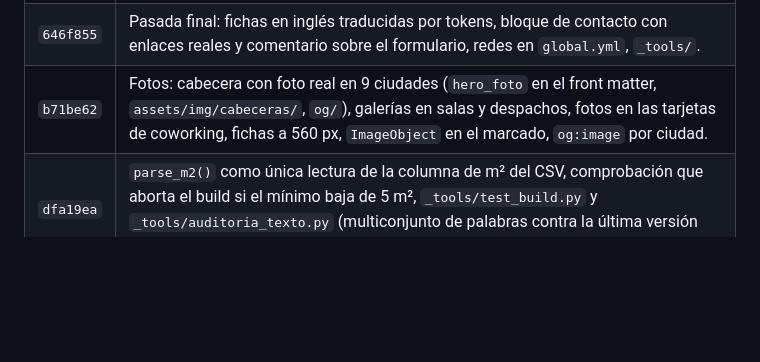
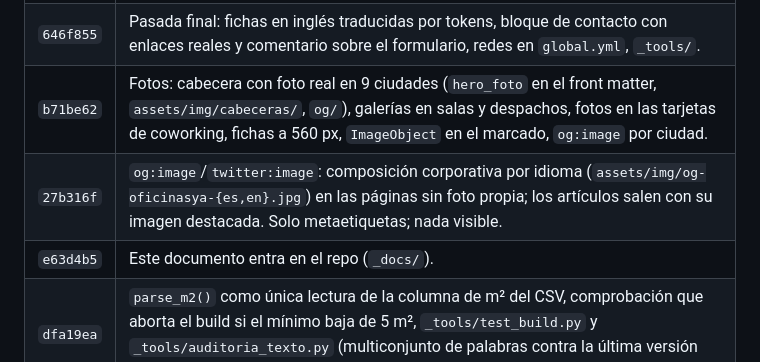
Before and after one commit to RobertoIBC/robertoibc.github.io, a Markdown page: _docs/MIGRACION-TECNICO.md, the part around the change. Rendered like a GitHub page; blank space fills up the shorter version.

Commit message:
docs: tabla de commits posteriores a la entrega al día
Co-Authored-By: Claude Opus 5 <noreply@anthropic.com>

```diff
--- a/_docs/MIGRACION-TECNICO.md
+++ b/_docs/MIGRACION-TECNICO.md
@@ -68,6 +68,8 @@ seguido moviendo. Si ya lo habías clonado, haz `git pull`. Lo que tocan:
 | `90a2e6a` | Hub: el tooltip del mapa navegaba a `/ubicaciones/[object SVGAnimatedString]` (404). Ahora es un `<a>`. Nueva auditoría de clicks en `_tools/`. |
 | `646f855` | Pasada final: fichas en inglés traducidas por tokens, bloque de contacto con enlaces reales y comentario sobre el formulario, redes en `global.yml`, `_tools/`. |
 | `b71be62` | Fotos: cabecera con foto real en 9 ciudades (`hero_foto` en el front matter, `assets/img/cabeceras/`, `og/`), galerías en salas y despachos, fotos en las tarjetas de coworking, fichas a 560 px, `ImageObject` en el marcado, `og:image` por ciudad. |
+| `27b316f` | `og:image`/`twitter:image`: composición corporativa por idioma (`assets/img/og-oficinasya-{es,en}.jpg`) en las páginas sin foto propia; los artículos salen con su imagen destacada. Solo metaetiquetas; nada visible. |
+| `e63d4b5` | Este documento entra en el repo (`_docs/`). |
 | `dfa19ea` | `parse_m2()` como única lectura de la columna de m² del CSV, comprobación que aborta el build si el mínimo baja de 5 m², `_tools/test_build.py` y `_tools/auditoria_texto.py` (multiconjunto de palabras contra la última versión publicada). |
 | `04218b9` | Introducción de las páginas de ciudad: cifras automáticas desde el CSV (`[[cifras]]`), tarjetas "qué centro elegir" (`[[elegir]]`) en las 8 ciudades con más de un centro, párrafo de entrada destacado. Sin cambios de texto. |
 
```
